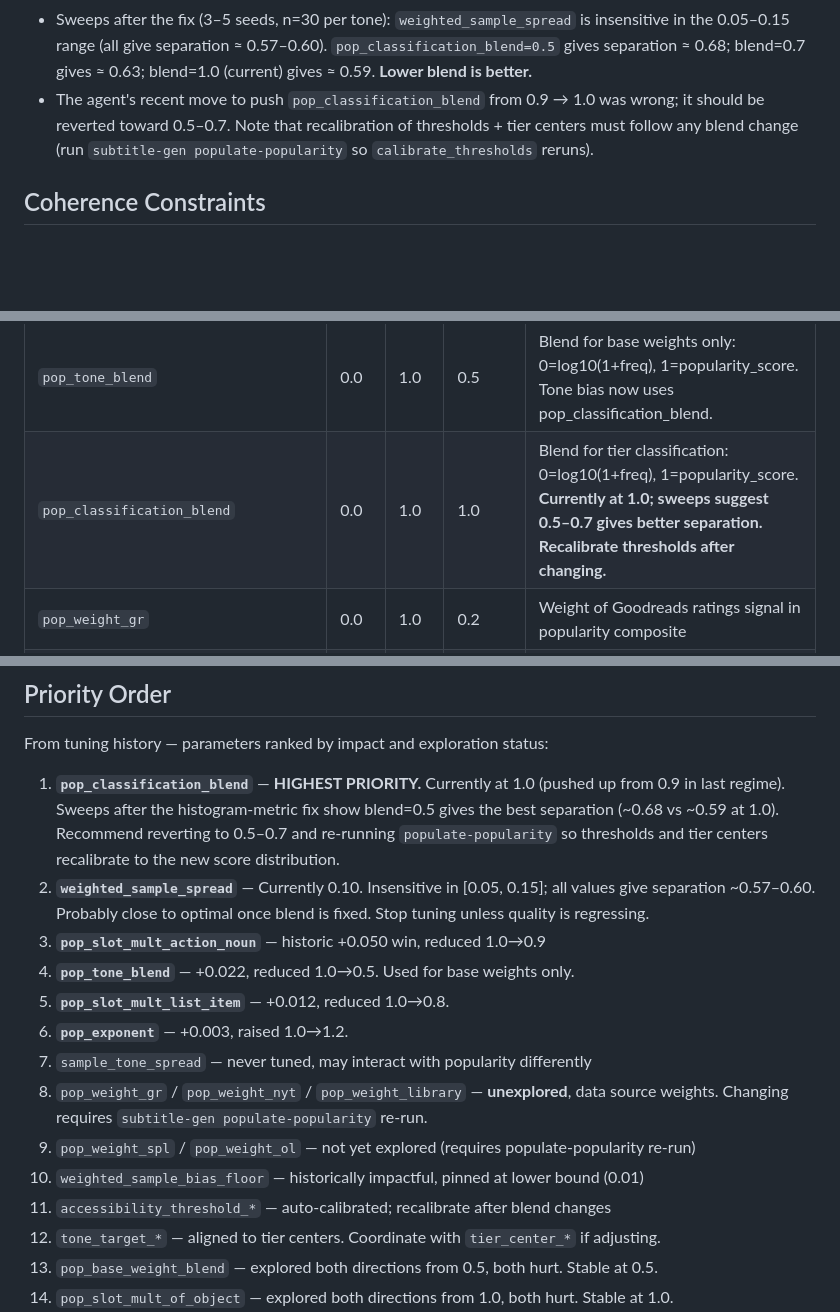
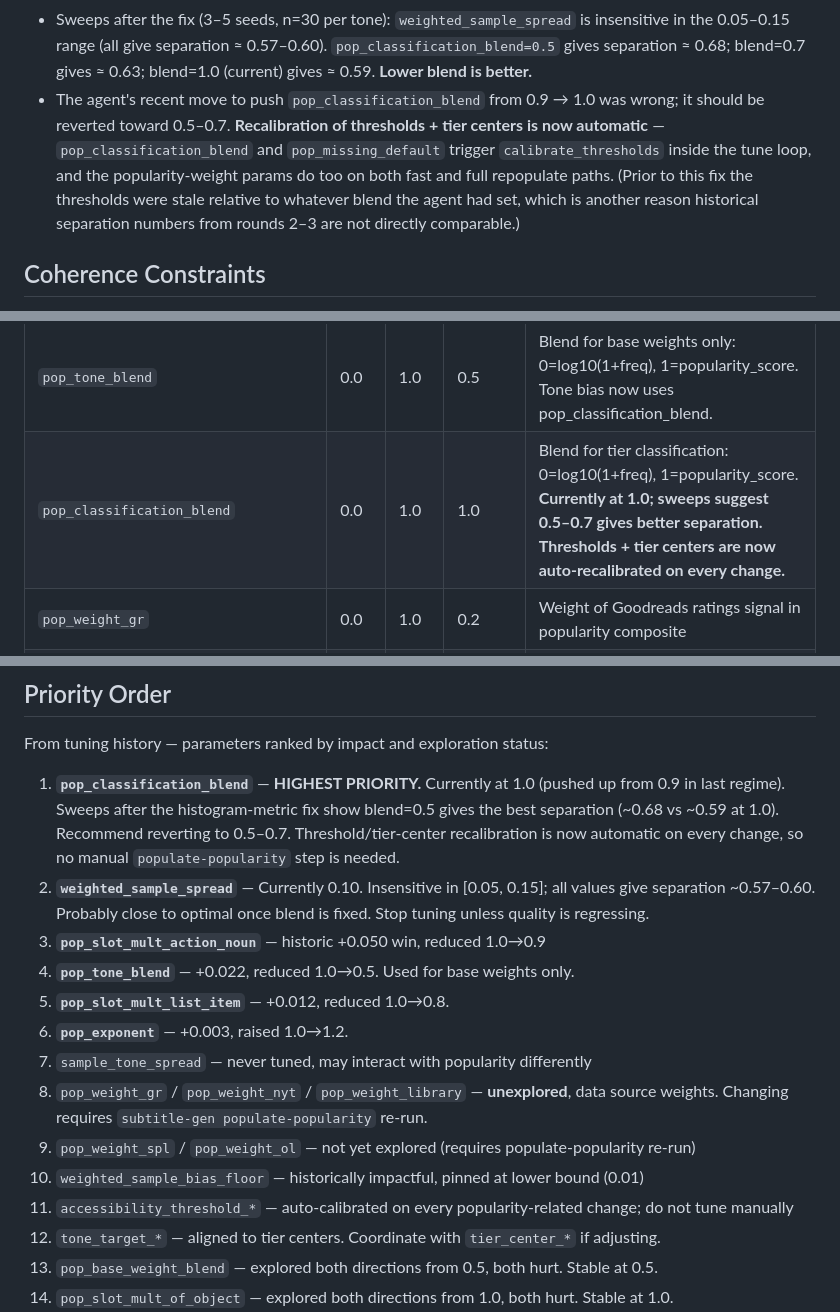
Before and after one commit to Arithmomaniac/subtitle-generator, a Markdown page: tuning_goals.md, 3 parts joined by grey strips. Rendered like a GitHub page; blank space fills up the shorter version.

Commit message:
Update tuning_goals: thresholds now auto-recalibrate
Reflect the tune.py change: pop_classification_blend, pop_missing_default,
and the popularity weights all trigger calibrate_thresholds inside the
tune loop. Drops the stale guidance to manually re-run populate-popularity
after blend changes, and notes that historical separation numbers from
rounds 2-3 were measured against possibly-stale thresholds.

Co-authored-by: Copilot <223556219+Copilot@users.noreply.github.com>

```diff
--- a/tuning_goals.md
+++ b/tuning_goals.md
@@ -123,9 +123,13 @@ Fourth round (April 2026) — diagnosed phantom regression:
   `pop_classification_blend=0.5` gives separation ≈ 0.68; blend=0.7 gives ≈ 0.63;
   blend=1.0 (current) gives ≈ 0.59. **Lower blend is better.**
 - The agent's recent move to push `pop_classification_blend` from 0.9 → 1.0 was
-  wrong; it should be reverted toward 0.5–0.7. Note that recalibration of
-  thresholds + tier centers must follow any blend change (run
-  `subtitle-gen populate-popularity` so `calibrate_thresholds` reruns).
+  wrong; it should be reverted toward 0.5–0.7. **Recalibration of thresholds +
+  tier centers is now automatic** — `pop_classification_blend` and
+  `pop_missing_default` trigger `calibrate_thresholds` inside the tune loop,
+  and the popularity-weight params do too on both fast and full repopulate
+  paths. (Prior to this fix the thresholds were stale relative to whatever
+  blend the agent had set, which is another reason historical separation
+  numbers from rounds 2–3 are not directly comparable.)
 
 ## Coherence Constraints
 
@@ -163,7 +167,7 @@ propose values outside these bounds.
 | `pop_exponent` | 0.5 | 2.0 | 1.2 | Power-law exponent applied to raw scores before combining |
 | `pop_base_weight_blend` | 0.0 | 1.0 | 0.5 | Blend: 0=sqrt(freq) for base weight, 1=sqrt(popularity). Sweet spot at 0.5. |
 | `pop_tone_blend` | 0.0 | 1.0 | 0.5 | Blend for base weights only: 0=log10(1+freq), 1=popularity_score. Tone bias now uses pop_classification_blend. |
-| `pop_classification_blend` | 0.0 | 1.0 | 1.0 | Blend for tier classification: 0=log10(1+freq), 1=popularity_score. **Currently at 1.0; sweeps suggest 0.5–0.7 gives better separation. Recalibrate thresholds after changing.** |
+| `pop_classification_blend` | 0.0 | 1.0 | 1.0 | Blend for tier classification: 0=log10(1+freq), 1=popularity_score. **Currently at 1.0; sweeps suggest 0.5–0.7 gives better separation. Thresholds + tier centers are now auto-recalibrated on every change.** |
 | `pop_weight_gr` | 0.0 | 1.0 | 0.2 | Weight of Goodreads ratings signal in popularity composite |
 | `pop_weight_nyt` | 0.0 | 1.0 | 0.1 | Weight of NYT bestseller signal in popularity composite |
 | `pop_weight_library` | 0.0 | 1.0 | 0.05 | Weight of other library lists signal in popularity composite |
@@ -179,8 +183,8 @@ From tuning history — parameters ranked by impact and exploration status:
 1. **`pop_classification_blend`** — **HIGHEST PRIORITY.** Currently at 1.0 (pushed
    up from 0.9 in last regime). Sweeps after the histogram-metric fix show
    blend=0.5 gives the best separation (~0.68 vs ~0.59 at 1.0). Recommend
-   reverting to 0.5–0.7 and re-running `populate-popularity` so thresholds
-   and tier centers recalibrate to the new score distribution.
+   reverting to 0.5–0.7. Threshold/tier-center recalibration is now automatic
+   on every change, so no manual `populate-popularity` step is needed.
 2. **`weighted_sample_spread`** — Currently 0.10. Insensitive in [0.05, 0.15];
    all values give separation ~0.57–0.60. Probably close to optimal once
    blend is fixed. Stop tuning unless quality is regressing.
@@ -193,7 +197,7 @@ From tuning history — parameters ranked by impact and exploration status:
    weights. Changing requires `subtitle-gen populate-popularity` re-run.
 9. `pop_weight_spl` / `pop_weight_ol` — not yet explored (requires populate-popularity re-run)
 10. `weighted_sample_bias_floor` — historically impactful, pinned at lower bound (0.01)
-11. `accessibility_threshold_*` — auto-calibrated; recalibrate after blend changes
+11. `accessibility_threshold_*` — auto-calibrated on every popularity-related change; do not tune manually
 12. `tone_target_*` — aligned to tier centers. Coordinate with `tier_center_*` if adjusting.
 13. `pop_base_weight_blend` — explored both directions from 0.5, both hurt. Stable at 0.5.
 14. `pop_slot_mult_of_object` — explored both directions from 1.0, both hurt. Stable at 1.0.
```
